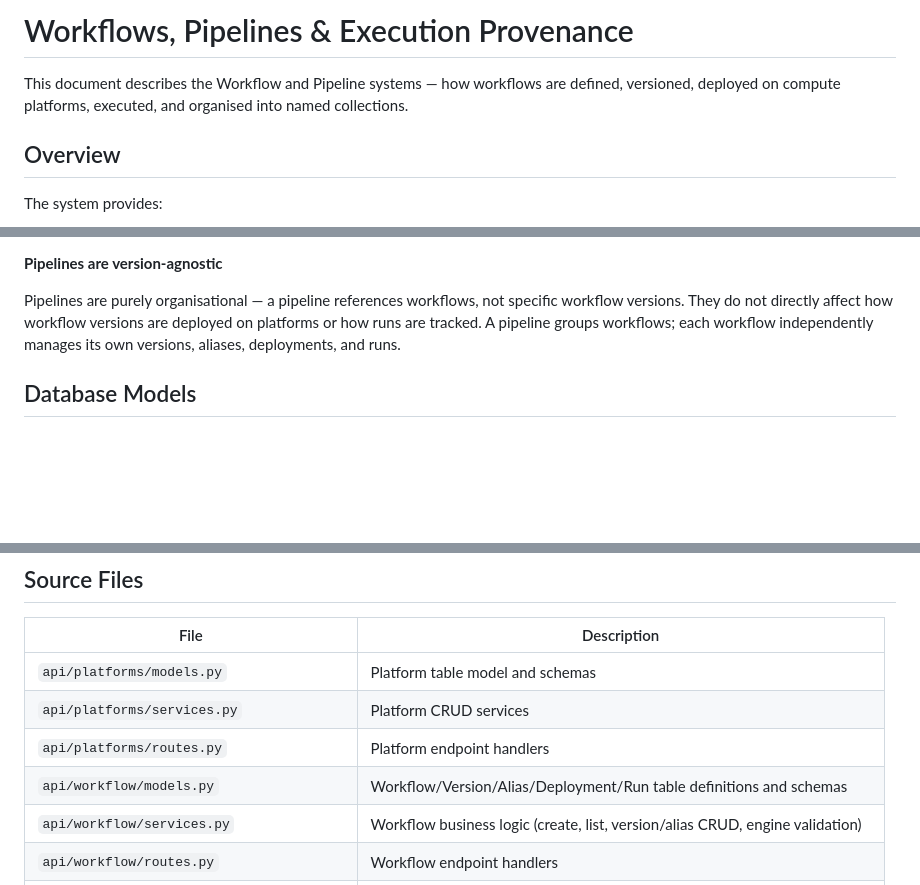
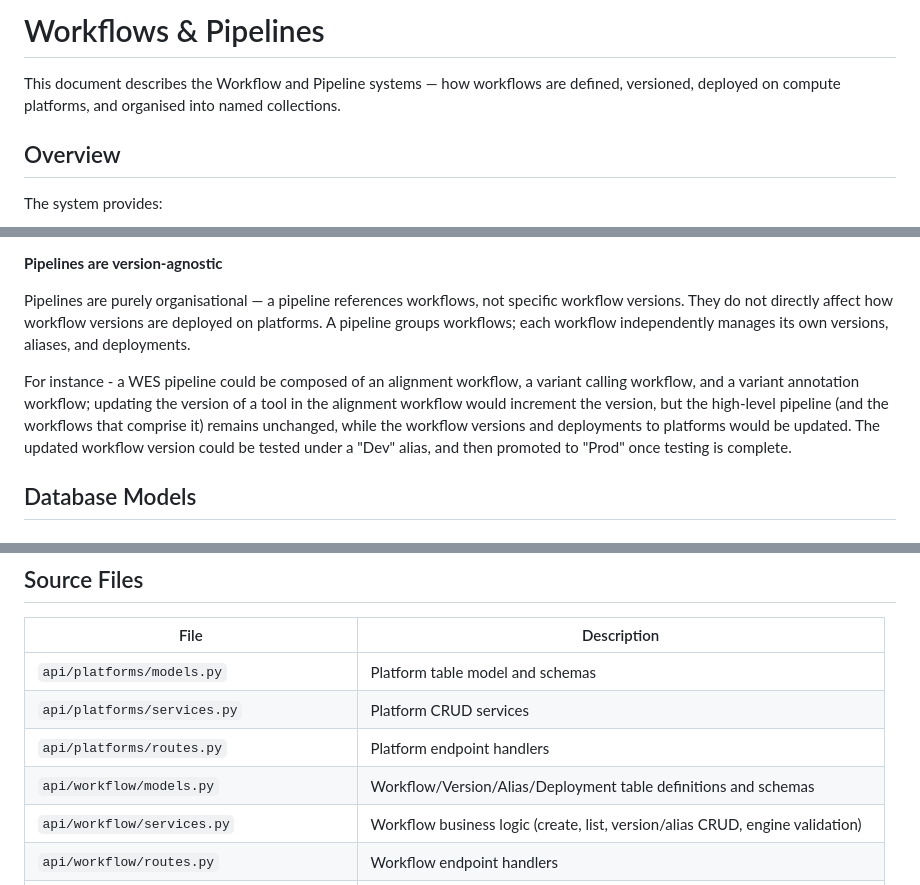
Before and after one commit to NGS360/APIServer, a Markdown page: docs/WORKFLOWS_AND_PIPELINES.md, 3 parts joined by grey strips. Drawn GitHub-style; blank space fills up the shorter version.

Commit message:
Pull in latest version of docs/WORKFLOWS_AND_PIPELINES.md

```diff
--- a/docs/WORKFLOWS_AND_PIPELINES.md
+++ b/docs/WORKFLOWS_AND_PIPELINES.md
@@ -1,6 +1,6 @@
-# Workflows, Pipelines & Execution Provenance
+# Workflows & Pipelines
 
-This document describes the Workflow and Pipeline systems — how workflows are defined, versioned, deployed on compute platforms, executed, and organised into named collections.
+This document describes the Workflow and Pipeline systems — how workflows are defined, versioned, deployed on compute platforms, and organised into named collections.
 
 ## Overview
 
@@ -140,7 +139,9 @@ Pipeline membership is currently unordered — the workflows in a pipeline are a
 
 **Pipelines are version-agnostic**
 
-Pipelines are purely organisational — a pipeline references workflows, not specific workflow versions. They do not directly affect how workflow versions are deployed on platforms or how runs are tracked. A pipeline groups workflows; each workflow independently manages its own versions, aliases, deployments, and runs.
+Pipelines are purely organisational — a pipeline references workflows, not specific workflow versions. They do not directly affect how workflow versions are deployed on platforms. A pipeline groups workflows; each workflow independently manages its own versions, aliases, and deployments.
+
+For instance - a WES pipeline could be composed of an alignment workflow, a variant calling workflow, and a variant annotation workflow; updating the version of a tool in the alignment workflow would increment the version, but the high-level pipeline (and the workflows that comprise it) remains unchanged, while the workflow versions and deployments to platforms would be updated. The updated workflow version could be tested under a "Dev" alias, and then promoted to "Prod" once testing is complete.
 
 ## Database Models
 
@@ -661,7 +662,7 @@ DELETE /pipelines/{pipeline_id}/workflows/{workflow_id}
 | `api/platforms/models.py` | Platform table model and schemas |
 | `api/platforms/services.py` | Platform CRUD services |
 | `api/platforms/routes.py` | Platform endpoint handlers |
-| `api/workflow/models.py` | Workflow/Version/Alias/Deployment/Run table definitions and schemas |
+| `api/workflow/models.py` | Workflow/Version/Alias/Deployment table definitions and schemas |
 | `api/workflow/services.py` | Workflow business logic (create, list, version/alias CRUD, engine validation) |
 | `api/workflow/routes.py` | Workflow endpoint handlers |
 | `api/pipeline/models.py` | Pipeline/PipelineAttribute/PipelineWorkflow tables and schemas |
```
Also changed, not shown: other parts of docs/WORKFLOWS_AND_PIPELINES.md (+0 -1 lines).
